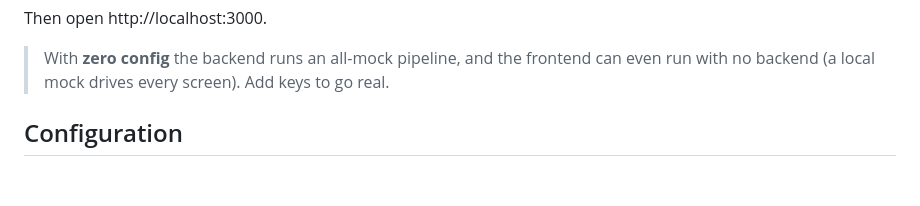
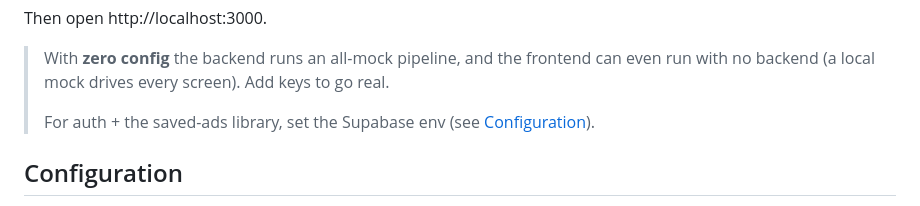
Before and after one commit to jasonca2023/dart, a Markdown page: README.md, the part around the change. Rendered like a GitHub page; blank space fills up the shorter version.

Commit message:
README: point Quick start at Supabase config for auth + saved ads
Co-Authored-By: Claude Opus 4.8 <noreply@anthropic.com>

```diff
--- a/README.md
+++ b/README.md
@@ -48,6 +48,8 @@ Then open http://localhost:3000.
 
 > With **zero config** the backend runs an all-mock pipeline, and the frontend can
 > even run with no backend (a local mock drives every screen). Add keys to go real.
+>
+> For auth + the saved-ads library, set the Supabase env (see [Configuration](#configuration)).
 
 ## Configuration
 Copy `.env.example` → `.env` (repo root — the backend reads it) and create
```
